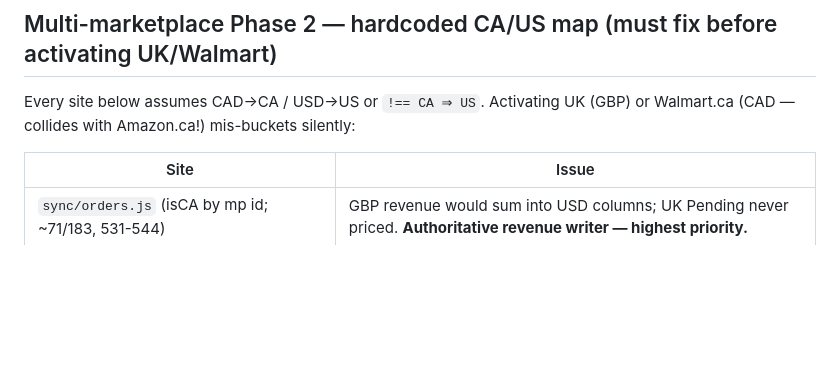
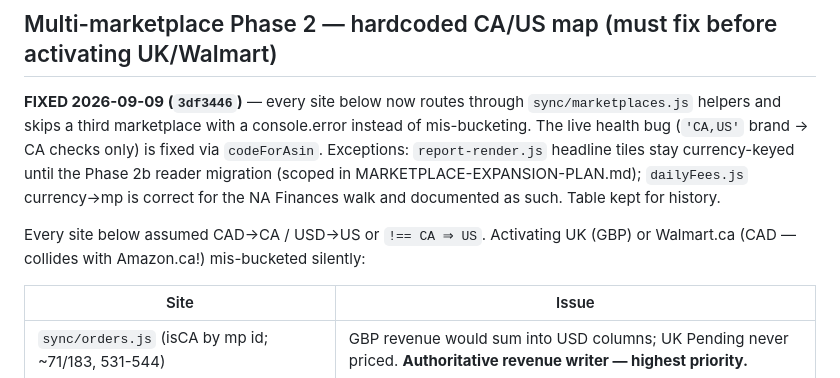
Before and after one commit to RMCaptain/rmc-brand-dashboard, a Markdown page: SYSTEM-AUDIT-2026-08-23.md, the part around the change. GitHub-like rendering; blank space fills up the shorter version.

```diff
--- a/SYSTEM-AUDIT-2026-08-23.md
+++ b/SYSTEM-AUDIT-2026-08-23.md
@@ -68,8 +68,17 @@ plus the multi-marketplace Phase-2 checklist. Triage into the Notion Build Log.
 
 ## Multi-marketplace Phase 2 — hardcoded CA/US map (must fix before activating UK/Walmart)
 
-Every site below assumes CAD→CA / USD→US or `!== CA ⇒ US`. Activating UK (GBP)
-or Walmart.ca (CAD — collides with Amazon.ca!) mis-buckets silently:
+**FIXED 2026-09-09 (`3df3446`)** — every site below now routes through
+`sync/marketplaces.js` helpers and skips a third marketplace with a
+console.error instead of mis-bucketing. The live health bug (`'CA,US'` brand
+→ CA checks only) is fixed via `codeForAsin`. Exceptions: `report-render.js`
+headline tiles stay currency-keyed until the Phase 2b reader migration
+(scoped in MARKETPLACE-EXPANSION-PLAN.md); `dailyFees.js` currency→mp is
+correct for the NA Finances walk and documented as such. Table kept for
+history.
+
+Every site below assumed CAD→CA / USD→US or `!== CA ⇒ US`. Activating UK (GBP)
+or Walmart.ca (CAD — collides with Amazon.ca!) mis-bucketed silently:
 
 | Site | Issue |
 |---|---|
```
Also changed, not shown: MARKETPLACE-EXPANSION-PLAN.md (+56 -0 lines).
